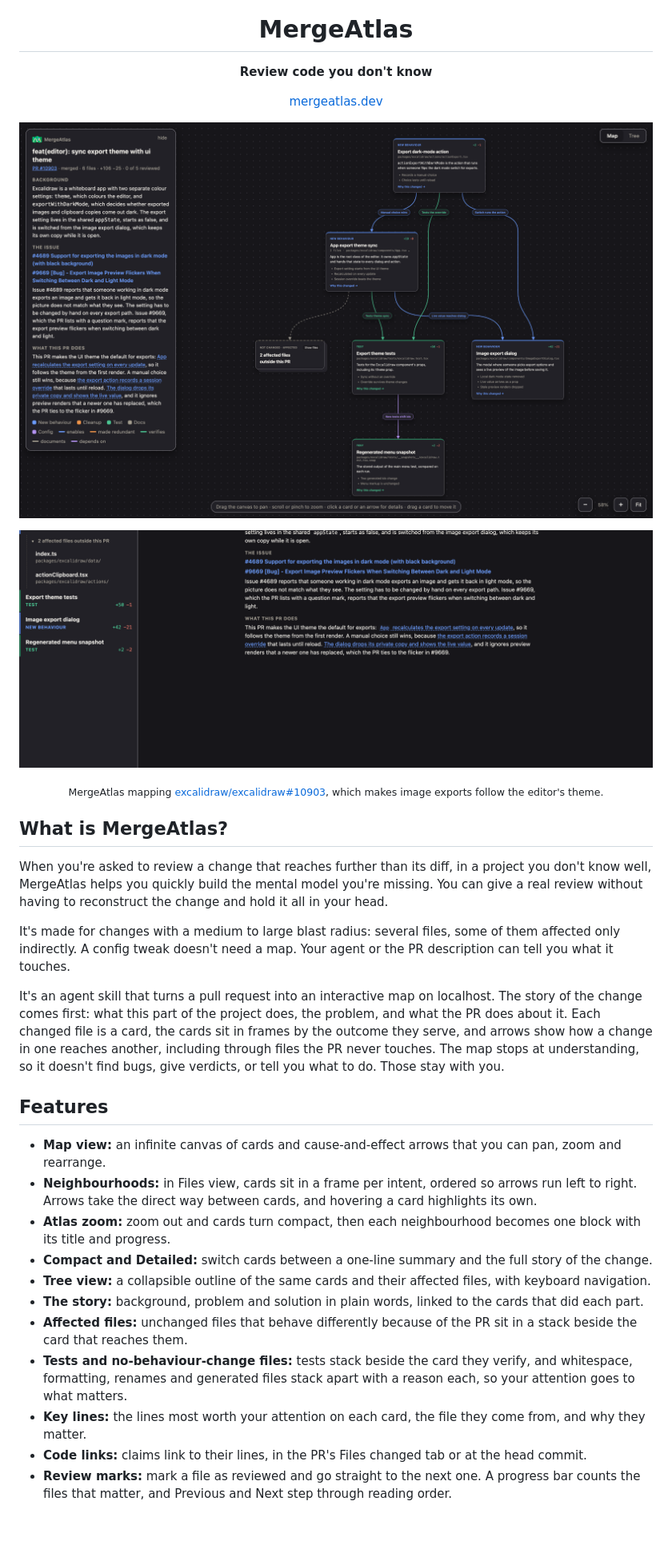
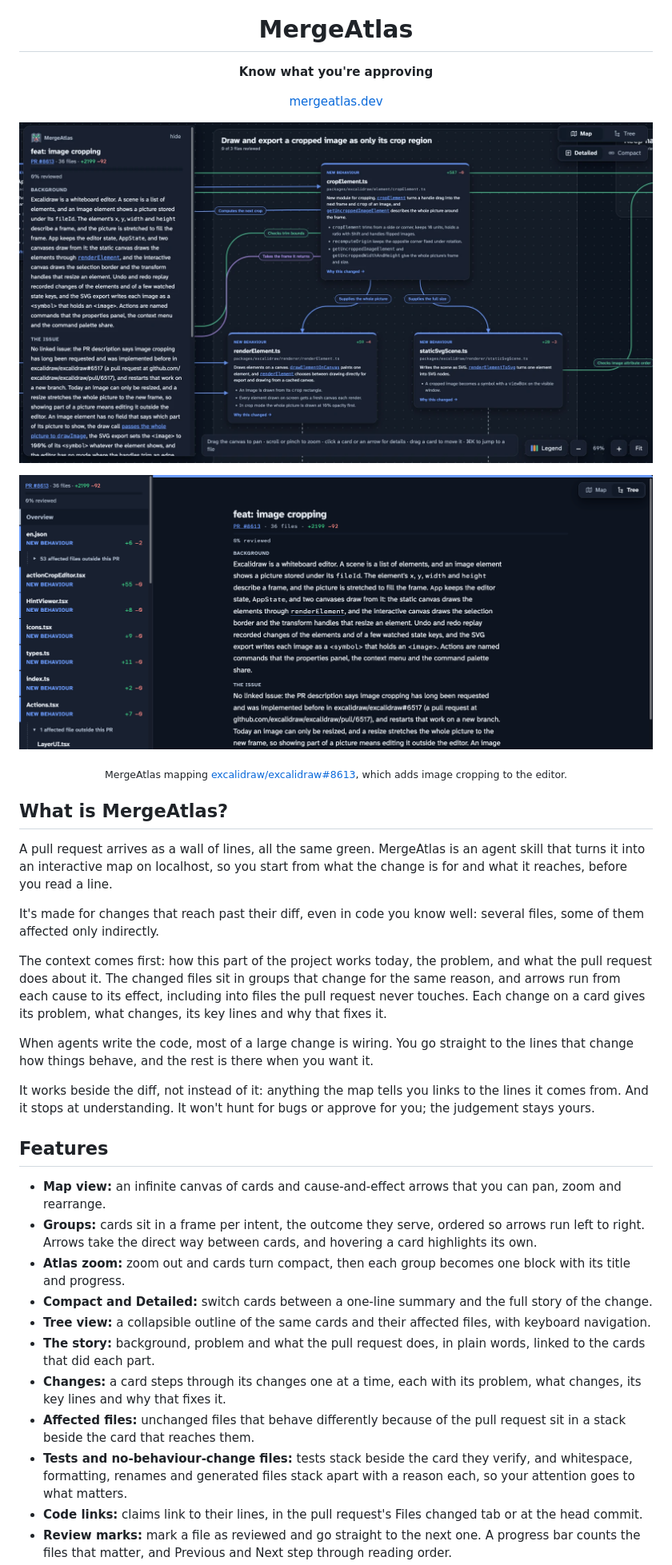
Before and after one commit to ismayilkarimli/MergeAtlas, a Markdown page: README.md, the part around one of its changes. Shown at 80% size. Rendered like a GitHub page; pictures changed too: docs/map-view.png, docs/tree-view.png; blank space fills up the shorter version.

Commit message:
Reframe the README around knowing what you're approving
Lead with the wall-of-lines problem and the fit for changes that reach past their diff, even in familiar code. Describe groups, the four parts of each change, and Ctrl K, and drop the retired Files view. Show excalidraw/excalidraw#8613 in the screenshots and mark the cold readers' config as an example.

```diff
--- a/README.md
+++ b/README.md
@@ -2,7 +2,7 @@
 
 <h1 align="center">MergeAtlas</h1>
 
-<p align="center"><strong>Review code you don't know</strong></p>
+<p align="center"><strong>Know what you're approving</strong></p>
 
 <p align="center"><a href="https://mergeatlas.dev">mergeatlas.dev</a></p>
 
@@ -10,26 +10,30 @@
 
 ![Tree view of a pull request](docs/tree-view.png)
 
-<p align="center"><sub>MergeAtlas mapping <a href="https://github.com/excalidraw/excalidraw/pull/10903">excalidraw/excalidraw#10903</a>, which makes image exports follow the editor's theme.</sub></p>
+<p align="center"><sub>MergeAtlas mapping <a href="https://github.com/excalidraw/excalidraw/pull/8613">excalidraw/excalidraw#8613</a>, which adds image cropping to the editor.</sub></p>
 
 ## What is MergeAtlas?
 
-When you're asked to review a change that reaches further than its diff, in a project you don't know well, MergeAtlas helps you quickly build the mental model you're missing. You can give a real review without having to reconstruct the change and hold it all in your head.
+A pull request arrives as a wall of lines, all the same green. MergeAtlas is an agent skill that turns it into an interactive map on localhost, so you start from what the change is for and what it reaches, before you read a line.
 
-It's made for changes with a medium to large blast radius: several files, some of them affected only indirectly. A config tweak doesn't need a map. Your agent or the PR description can tell you what it touches.
+It's made for changes that reach past their diff, even in code you know well: several files, some of them affected only indirectly.
 
-It's an agent skill that turns a pull request into an interactive map on localhost. The story of the change comes first: what this part of the project does, the problem, and what the PR does about it. Each changed file is a card, the cards sit in frames by the outcome they serve, and arrows show how a change in one reaches another, including through files the PR never touches. The map stops at understanding, so it doesn't find bugs, give verdicts, or tell you what to do. Those stay with you.
+The context comes first: how this part of the project works today, the problem, and what the pull request does about it. The changed files sit in groups that change for the same reason, and arrows run from each cause to its effect, including into files the pull request never touches. Each change on a card gives its problem, what changes, its key lines and why that fixes it.
+
+When agents write the code, most of a large change is wiring. You go straight to the lines that change how things behave, and the rest is there when you want it.
+
+It works beside the diff, not instead of it: anything the map tells you links to the lines it comes from. And it stops at understanding. It won't hunt for bugs or approve for you; the judgement stays yours.
 
 ## Features
 
 - **Map view:** an infinite canvas of cards and cause-and-effect arrows that you can pan, zoom and rearrange.
-- **Neighbourhoods:** in Files view, cards sit in a frame per intent, ordered so arrows run left to right. Arrows take the direct way between cards, and hovering a card highlights its own.
-- **Atlas zoom:** zoom out and cards turn compact, then each neighbourhood becomes one block with its title and progress.
+- **Groups:** cards sit in a frame per intent, the outcome they serve, ordered so arrows run left to right. Arrows take the direct way between cards, and hovering a card highlights its own.
+- **Atlas zoom:** zoom out and cards turn compact, then each group becomes one block with its title and progress.
 - **Compact and Detailed:** switch cards between a one-line summary and the full story of the change.
 - **Tree view:** a collapsible outline of the same cards and their affected files, with keyboard navigation.
-- **The story:** background, problem and solution in plain words, linked to the cards that did each part.
-- **Affected files:** unchanged files that behave differently because of the PR sit in a stack beside the card that reaches them.
+- **The story:** background, problem and what the pull request does, in plain words, linked to the cards that did each part.
+- **Changes:** a card steps through its changes one at a time, each with its problem, what changes, its key lines and why that fixes it.
+- **Affected files:** unchanged files that behave differently because of the pull request sit in a stack beside the card that reaches them.
 - **Tests and no-behaviour-change files:** tests stack beside the card they verify, and whitespace, formatting, renames and generated files stack apart with a reason each, so your attention goes to what matters.
-- **Key lines:** the lines most worth your attention on each card, the file they come from, and why they matter.
-- **Code links:** claims link to their lines, in the PR's Files changed tab or at the head commit.
+- **Code links:** claims link to their lines, in the pull request's Files changed tab or at the head commit.
 - **Review marks:** mark a file as reviewed and go straight to the next one. A progress bar counts the files that matter, and Previous and Next step through reading order.
```
Also changed, not shown: other parts of README.md (+3 -3 lines).
